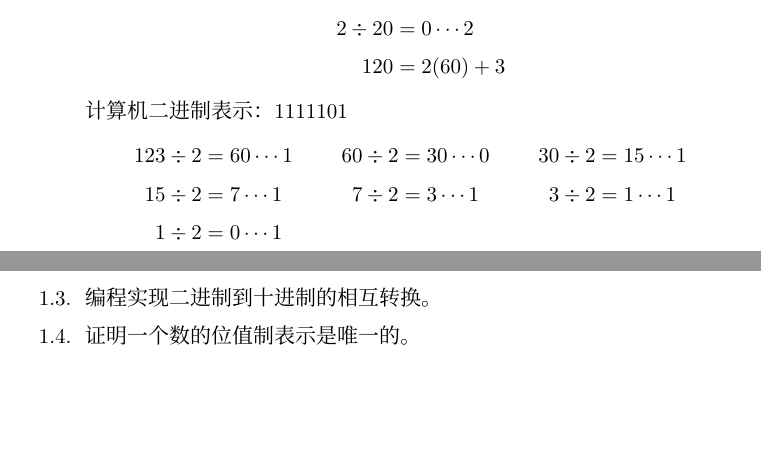
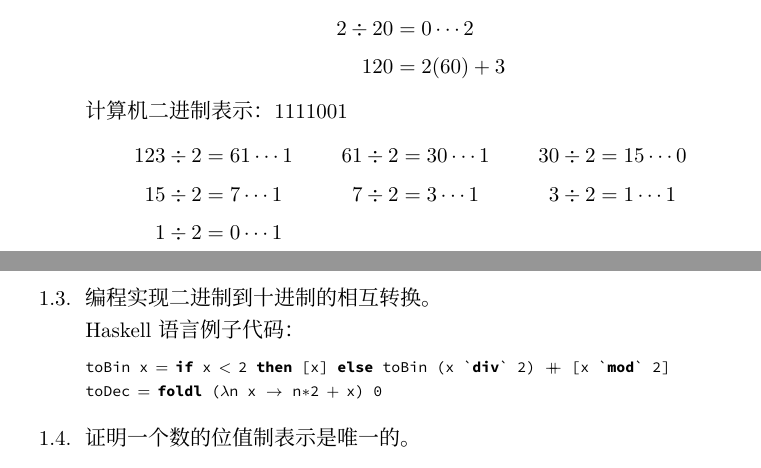
Before and after one commit to liuxinyu95/amathtour, a LaTeX document (numeral/numeral-zh-cn.tex): two parts of pages 18 and 19 of 20, joined at a grey line, cut so that both start at the same text, the shorter picture padded with empty space. Compiled offline with XeLaTeX; a missing font is replaced by an installed copy or a similar font.

Commit message:
add answer to Q3

```diff
--- a/numeral/numeral-zh-cn.tex
+++ b/numeral/numeral-zh-cn.tex
@@ -424,11 +424,11 @@ n = a_m b^m + a_{m-1} b^{m-1} + \cdots + a_a b + a_0
 120 &= 2 (60) + 3
 \end{align*}
 
-计算机二进制表示：1111101
+计算机二进制表示：1111001
 \begin{align*}
-123 \div 2 &= 60 \cdots 1 &
-60 \div 2 &= 30 \cdots 0   &
-30 \div 2 &= 15 \cdots 1 \\
+123 \div 2 &= 61 \cdots 1 &
+61 \div 2 &= 30 \cdots 1   &
+30 \div 2 &= 15 \cdots 0 \\
 15 \div 2 &= 7 \cdots 1 &
 7 \div 2 &= 3 \cdots 1 &
 3 \div 2 &= 1 \cdots 1 \\
@@ -436,7 +436,14 @@ n = a_m b^m + a_{m-1} b^{m-1} + \cdots + a_a b + a_0
 \end{align*}
 }
 
-\Question{编程实现二进制到十进制的相互转换。}
+\Question{编程实现二进制到十进制的相互转换。
+
+Haskell语言例子代码：
+\begin{Haskell}
+toBin x = if x < 2 then [x] else toBin (x `div` 2) ++ [x `mod` 2]
+toDec = foldl (\n x -> n*2 + x) 0
+\end{Haskell}
+}
 
 \Question{证明一个数的位值制表示是唯一的。
 
```
